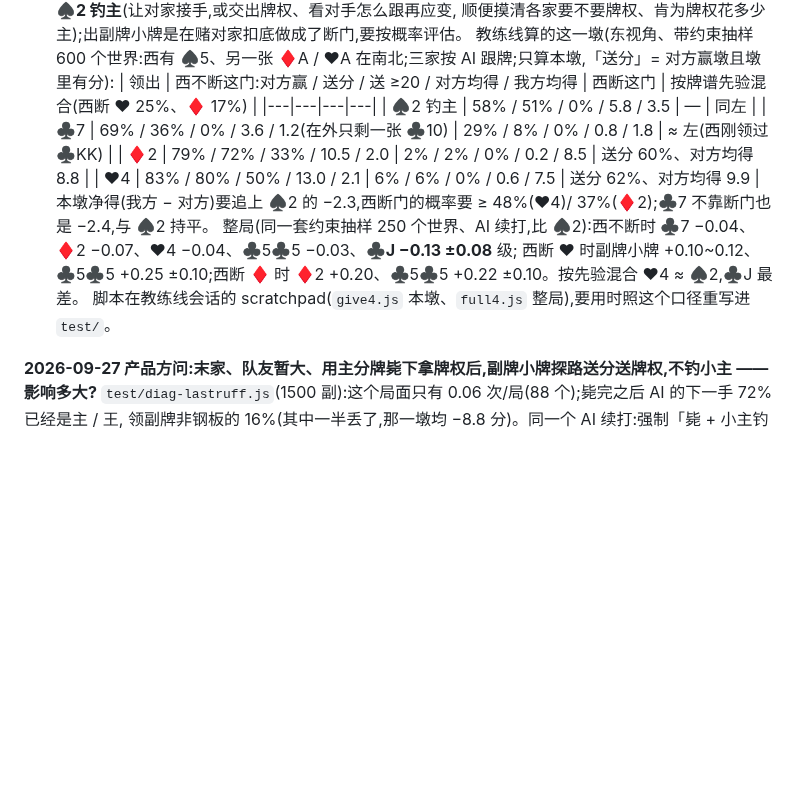
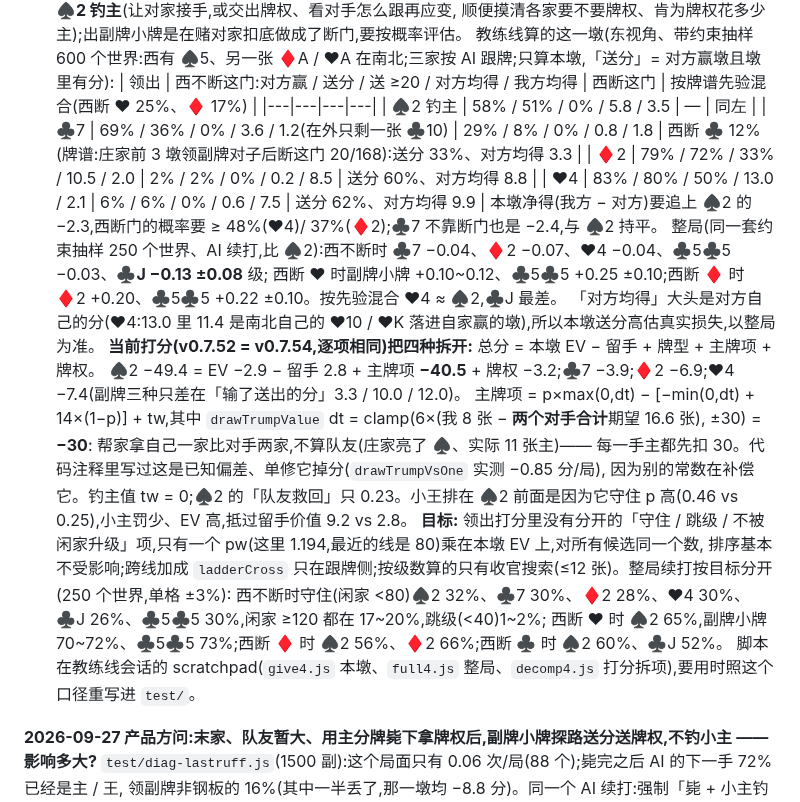
Before and after one commit to ChannonTian/80fen, a Markdown page: docs/notes/ai-progress.md, the part around the change. Rendered like a GitHub page; blank space fills up the shorter version.

Commit message:
ai-progress 第 12 项:补 ♣ 断门那一行、当前打分拆项与按目标的整局结果
Co-Authored-By: Claude Opus 5.5 <noreply@anthropic.com>
Claude-Session: https://claude.ai/code/session_01DuRfW39T1kotSnGwi9pK5S

```diff
--- a/docs/notes/ai-progress.md
+++ b/docs/notes/ai-progress.md
@@ -318,13 +318,23 @@
    | 领出 | 西不断这门:对方赢 / 送分 / 送 ≥20 / 对方均得 / 我方均得 | 西断这门 | 按牌谱先验混合(西断 ♥ 25%、♦ 17%) |
    |---|---|---|---|
    | ♠2 钓主 | 58% / 51% / 0% / 5.8 / 3.5 | — | 同左 |
-   | ♣7 | 69% / 36% / 0% / 3.6 / 1.2(在外只剩一张 ♣10) | 29% / 8% / 0% / 0.8 / 1.8 | ≈ 左(西刚领过 ♣KK) |
+   | ♣7 | 69% / 36% / 0% / 3.6 / 1.2(在外只剩一张 ♣10) | 29% / 8% / 0% / 0.8 / 1.8 | 西断 ♣ 12%(牌谱:庄家前 3 墩领副牌对子后断这门 20/168):送分 33%、对方均得 3.3 |
    | ♦2 | 79% / 72% / 33% / 10.5 / 2.0 | 2% / 2% / 0% / 0.2 / 8.5 | 送分 60%、对方均得 8.8 |
    | ♥4 | 83% / 80% / 50% / 13.0 / 2.1 | 6% / 6% / 0% / 0.6 / 7.5 | 送分 62%、对方均得 9.9 |
    本墩净得(我方 − 对方)要追上 ♠2 的 −2.3,西断门的概率要 ≥ 48%(♥4)/ 37%(♦2);♣7 不靠断门也是 −2.4,与 ♠2 持平。
    整局(同一套约束抽样 250 个世界、AI 续打,比 ♠2):西不断时 ♣7 −0.04、♦2 −0.07、♥4 −0.04、♣5♣5 −0.03、**♣J −0.13 ±0.08** 级;
    西断 ♥ 时副牌小牌 +0.10~0.12、♣5♣5 +0.25 ±0.10;西断 ♦ 时 ♦2 +0.20、♣5♣5 +0.22 ±0.10。按先验混合 ♥4 ≈ ♠2,♣J 最差。
-   脚本在教练线会话的 scratchpad(`give4.js` 本墩、`full4.js` 整局),要用时照这个口径重写进 `test/`。
+   「对方均得」大头是对方自己的分(♥4:13.0 里 11.4 是南北自己的 ♥10 / ♥K 落进自家赢的墩),所以本墩送分高估真实损失,以整局为准。
+   **当前打分(v0.7.52 = v0.7.54,逐项相同)把四种拆开:** 总分 = 本墩 EV − 留手 + 牌型 + 主牌项 + 牌权。
+   ♠2 −49.4 = EV −2.9 − 留手 2.8 + 主牌项 **−40.5** + 牌权 −3.2;♣7 −3.9;♦2 −6.9;♥4 −7.4(副牌三种只差在「输了送出的分」3.3 / 10.0 / 12.0)。
+   主牌项 = p×max(0,dt) − [−min(0,dt) + 14×(1−p)] + tw,其中 `drawTrumpValue` dt = clamp(6×(我 8 张 − **两个对手合计**期望 16.6 张), ±30) = **−30**:
+   帮家拿自己一家比对手两家,不算队友(庄家亮了 ♠、实际 11 张主)—— 每一手主都先扣 30。代码注释里写过这是已知偏差、单修它掉分(`drawTrumpVsOne` 实测 −0.85 分/局),
+   因为别的常数在补偿它。钓主值 tw = 0;♠2 的「队友救回」只 0.23。小王排在 ♠2 前面是因为它守住 p 高(0.46 vs 0.25),小主罚少、EV 高,抵过留手价值 9.2 vs 2.8。
+   **目标:** 领出打分里没有分开的「守住 / 跳级 / 不被闲家升级」项,只有一个 pw(这里 1.194,最近的线是 80)乘在本墩 EV 上,对所有候选同一个数,
+   排序基本不受影响;跨线加成 `ladderCross` 只在跟牌侧;按级数算的只有收官搜索(≤12 张)。整局续打按目标分开(250 个世界,单格 ±3%):
+   西不断时守住(闲家 <80)♠2 32%、♣7 30%、♦2 28%、♥4 30%、♣J 26%、♣5♣5 30%,闲家 ≥120 都在 17~20%,跳级(<40)1~2%;
+   西断 ♥ 时 ♠2 65%,副牌小牌 70~72%、♣5♣5 73%;西断 ♦ 时 ♠2 56%、♦2 66%;西断 ♣ 时 ♠2 60%、♣J 52%。
+   脚本在教练线会话的 scratchpad(`give4.js` 本墩、`full4.js` 整局、`decomp4.js` 打分拆项),要用时照这个口径重写进 `test/`。
 
 **2026-09-27 产品方问:末家、队友暂大、用主分牌毙下拿牌权后,副牌小牌探路送分送牌权,不钓小主 —— 影响多大?**
 `test/diag-lastruff.js`(1500 副):这个局面只有 0.06 次/局(88 个);毙完之后 AI 的下一手 72% 已经是主 / 王,
```
